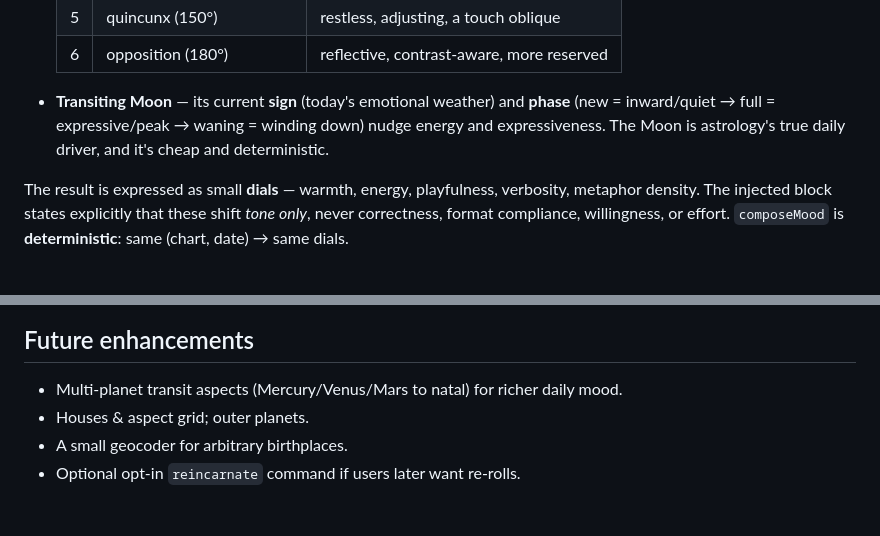
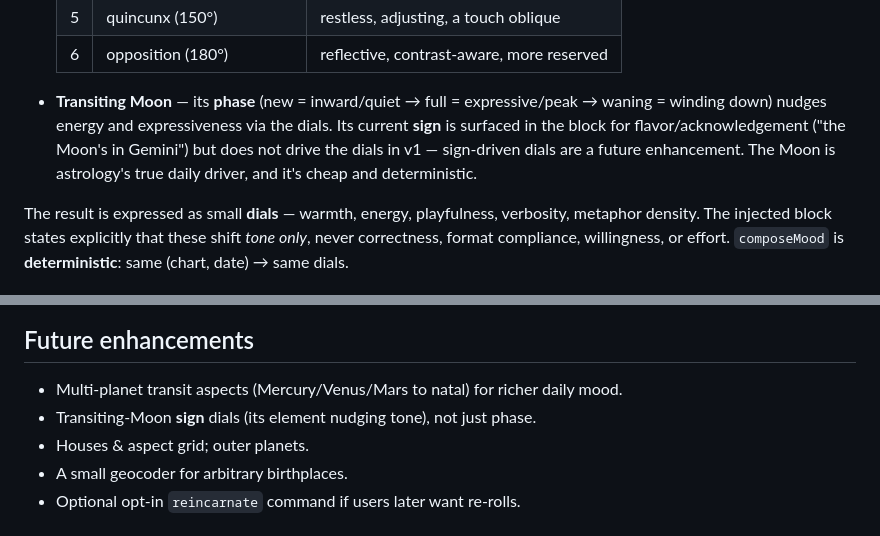
Before and after one commit to meodai/astrobot, a Markdown page: docs/DESIGN.md, 2 parts joined by grey strips. GitHub-like rendering.

Commit message:
Reconcile design: Moon phase drives dials, Moon sign is flavor (sign-dials future)
Co-Authored-By: Claude Opus 4.8 (1M context) <noreply@anthropic.com>

```diff
--- a/docs/DESIGN.md
+++ b/docs/DESIGN.md
@@ -171,10 +171,11 @@ day to day, and stays cheap to compute):
   | 5 | quincunx (150°) | restless, adjusting, a touch oblique |
   | 6 | opposition (180°) | reflective, contrast-aware, more reserved |
 
-- **Transiting Moon** — its current **sign** (today's emotional weather) and **phase**
-  (new = inward/quiet → full = expressive/peak → waning = winding down) nudge energy and
-  expressiveness. The Moon is astrology's true daily driver, and it's cheap and
-  deterministic.
+- **Transiting Moon** — its **phase** (new = inward/quiet → full = expressive/peak →
+  waning = winding down) nudges energy and expressiveness via the dials. Its current
+  **sign** is surfaced in the block for flavor/acknowledgement ("the Moon's in Gemini")
+  but does not drive the dials in v1 — sign-driven dials are a future enhancement. The
+  Moon is astrology's true daily driver, and it's cheap and deterministic.
 
 The result is expressed as small **dials** — warmth, energy, playfulness, verbosity,
 metaphor density. The injected block states explicitly that these shift *tone only*,
@@ -281,6 +282,7 @@ during implementation.)
 ## Future enhancements
 
 - Multi-planet transit aspects (Mercury/Venus/Mars to natal) for richer daily mood.
+- Transiting-Moon **sign** dials (its element nudging tone), not just phase.
 - Houses & aspect grid; outer planets.
 - A small geocoder for arbitrary birthplaces.
 - Optional opt-in `reincarnate` command if users later want re-rolls.
```
